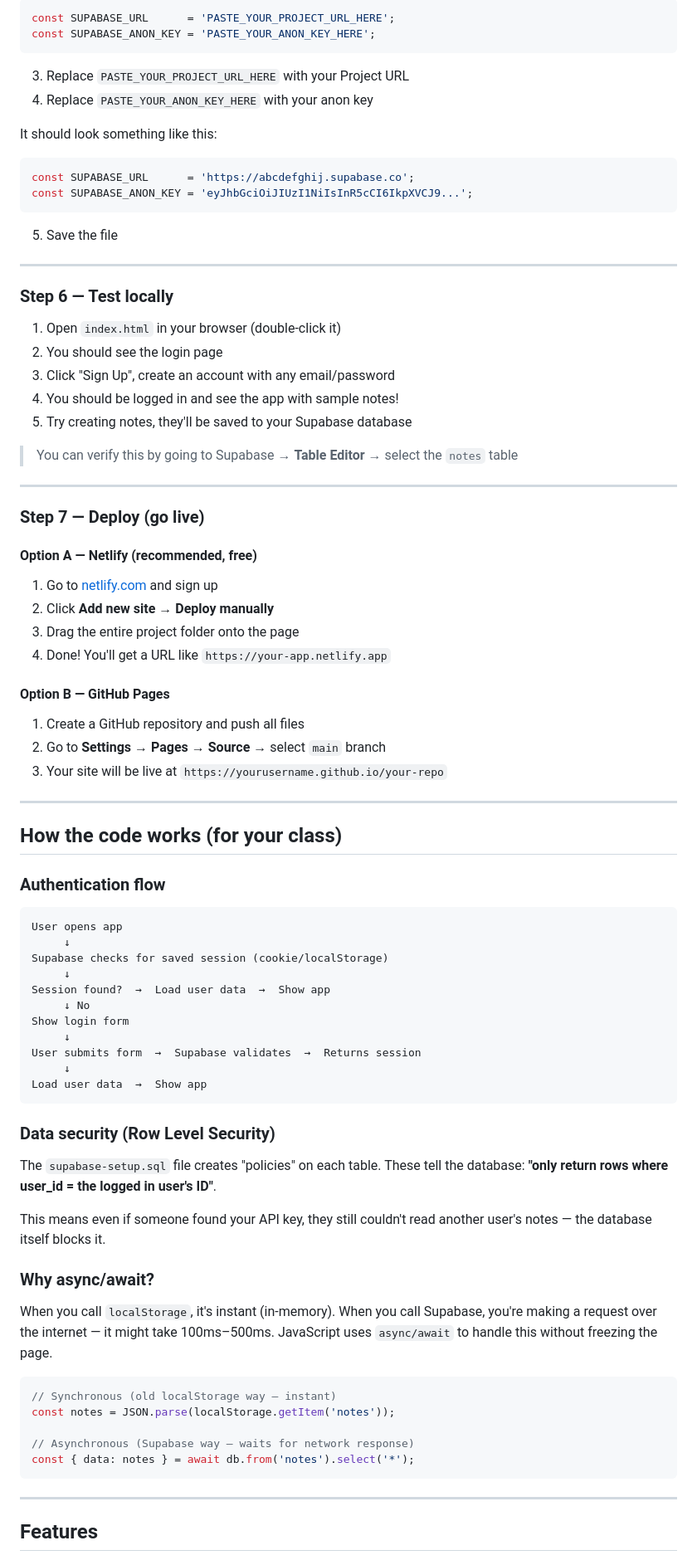
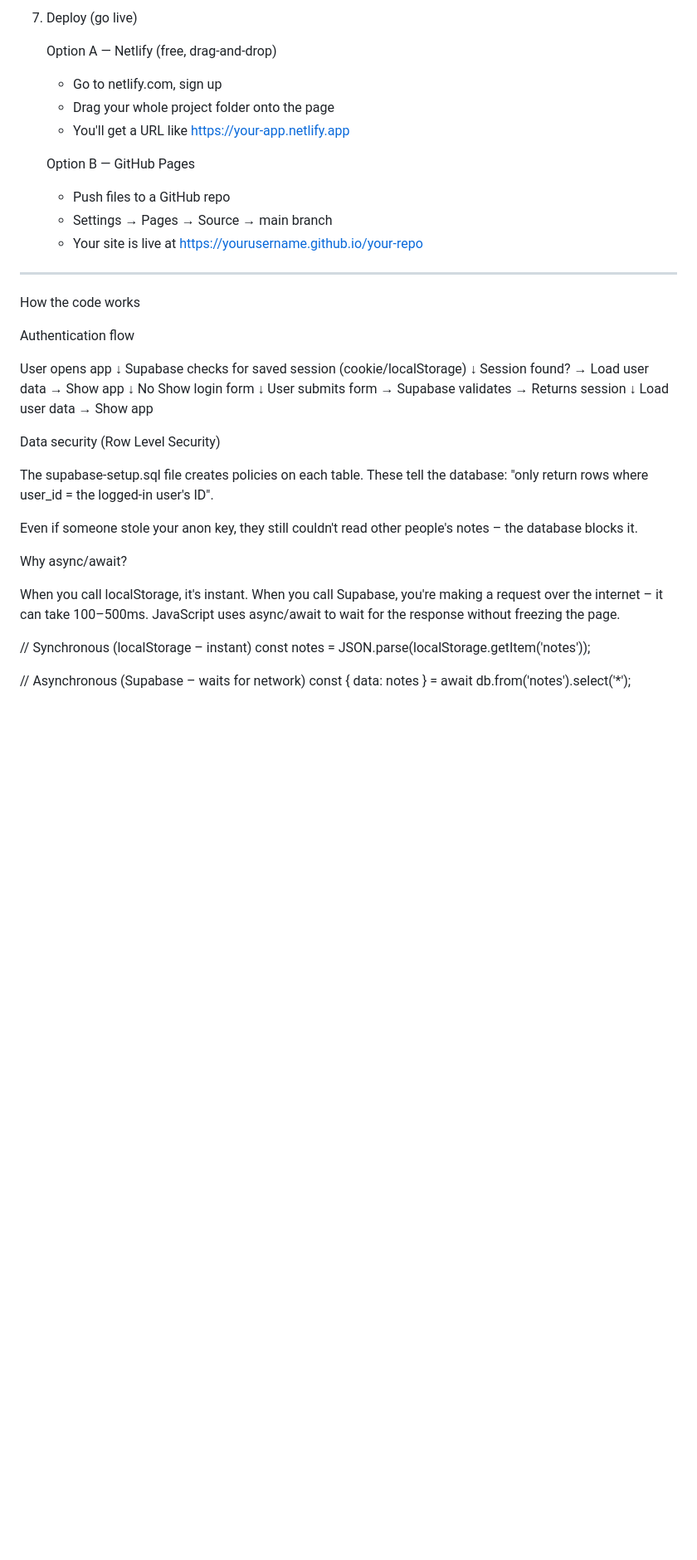
Before and after one commit to helenadepaula/Keep-it-Organized-main, a Markdown page: README.md, the part around one of its changes. Shown at 83% size. Drawn GitHub-style; blank space fills up the shorter version.

Commit message:
Refactor README for improved readability
Updated README.md for clarity and consistency.

````diff
--- a/README.md
+++ b/README.md
@@ -89,53 +88,22 @@ For a demo/class project, it's easier to disable this:
 
-```javascript
-const SUPABASE_URL      = 'PASTE_YOUR_PROJECT_URL_HERE';
-const SUPABASE_ANON_KEY = 'PASTE_YOUR_ANON_KEY_HERE';
-```
+7. Deploy (go live)
 
-3. Replace `PASTE_YOUR_PROJECT_URL_HERE` with your Project URL
-4. Replace `PASTE_YOUR_ANON_KEY_HERE` with your anon key
+   Option A — Netlify (free, drag-and-drop)
+     - Go to netlify.com, sign up
+     - Drag your whole project folder onto the page
+     - You'll get a URL like https://your-app.netlify.app
 
-It should look something like this:
-```javascript
-const SUPABASE_URL      = 'https://abcdefghij.supabase.co';
-const SUPABASE_ANON_KEY = 'eyJhbGciOiJIUzI1NiIsInR5cCI6IkpXVCJ9...';
-```
+   Option B — GitHub Pages
+     - Push files to a GitHub repo
+     - Settings → Pages → Source → main branch
+     - Your site is live at https://yourusername.github.io/your-repo
 
-5. Save the file
+----------------------------------------------------------------
 
----
+How the code works
 
-### Step 6 — Test locally
+Authentication flow
 
-1. Open `index.html` in your browser (double-click it)
-2. You should see the login page
-3. Click "Sign Up", create an account with any email/password
-4. You should be logged in and see the app with sample notes!
-5. Try creating notes, they'll be saved to your Supabase database
-
-> You can verify this by going to Supabase → **Table Editor** → select the `notes` table
-
----
-
-### Step 7 — Deploy (go live)
-
-#### Option A — Netlify (recommended, free)
-1. Go to [netlify.com](https://netlify.com) and sign up
-2. Click **Add new site** → **Deploy manually**
-3. Drag the entire project folder onto the page
-4. Done! You'll get a URL like `https://your-app.netlify.app`
-
-#### Option B — GitHub Pages
-1. Create a GitHub repository and push all files
-2. Go to **Settings** → **Pages** → **Source** → select `main` branch
-3. Your site will be live at `https://yourusername.github.io/your-repo`
-
----
-
-## How the code works (for your class)
-
-### Authentication flow
-```
 User opens app
      ↓
 Supabase checks for saved session (cookie/localStorage)
@@ -147,30 +115,23 @@ Show login form
 User submits form  →  Supabase validates  →  Returns session
      ↓
 Load user data  →  Show app
-```
 
-### Data security (Row Level Security)
-The `supabase-setup.sql` file creates "policies" on each table.
-These tell the database: **"only return rows where user_id = the logged in user's ID"**.
+Data security (Row Level Security)
 
-This means even if someone found your API key, they still couldn't
-read another user's notes — the database itself blocks it.
+The supabase-setup.sql file creates policies on each table.
+These tell the database: "only return rows where user_id = the logged-in user's ID".
 
-### Why async/await?
-When you call `localStorage`, it's instant (in-memory).
-When you call Supabase, you're making a request over the internet —
-it might take 100ms–500ms. JavaScript uses `async/await` to handle
-this without freezing the page.
+Even if someone stole your anon key, they still couldn't read other people's notes – the database blocks it.
 
-```javascript
-// Synchronous (old localStorage way — instant)
-const notes = JSON.parse(localStorage.getItem('notes'));
+Why async/await?
 
-// Asynchronous (Supabase way — waits for network response)
-const { data: notes } = await db.from('notes').select('*');
-```
+When you call localStorage, it's instant.
+When you call Supabase, you're making a request over the internet – it can take 100–500ms.
+JavaScript uses async/await to wait for the response without freezing the page.
 
----
+  // Synchronous (localStorage – instant)
+  const notes = JSON.parse(localStorage.getItem('notes'));
 
-## Features
+  // Asynchronous (Supabase – waits for network)
+  const { data: notes } = await db.from('notes').select('*');
 
````
Also changed, not shown: other parts of README.md (+66 -63 lines).
